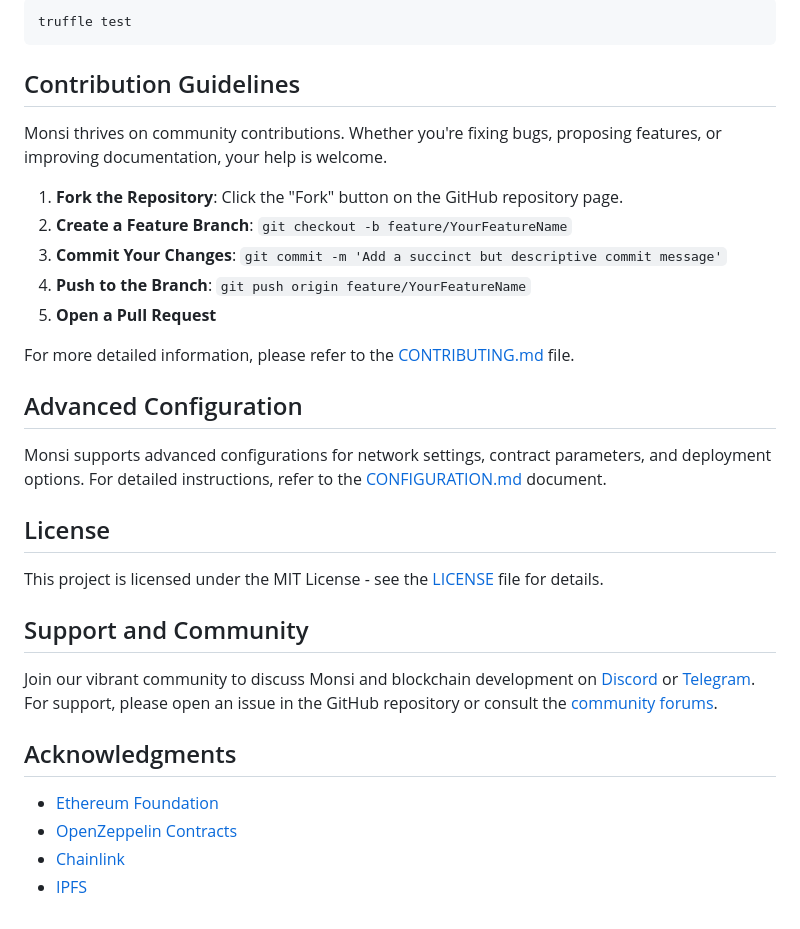
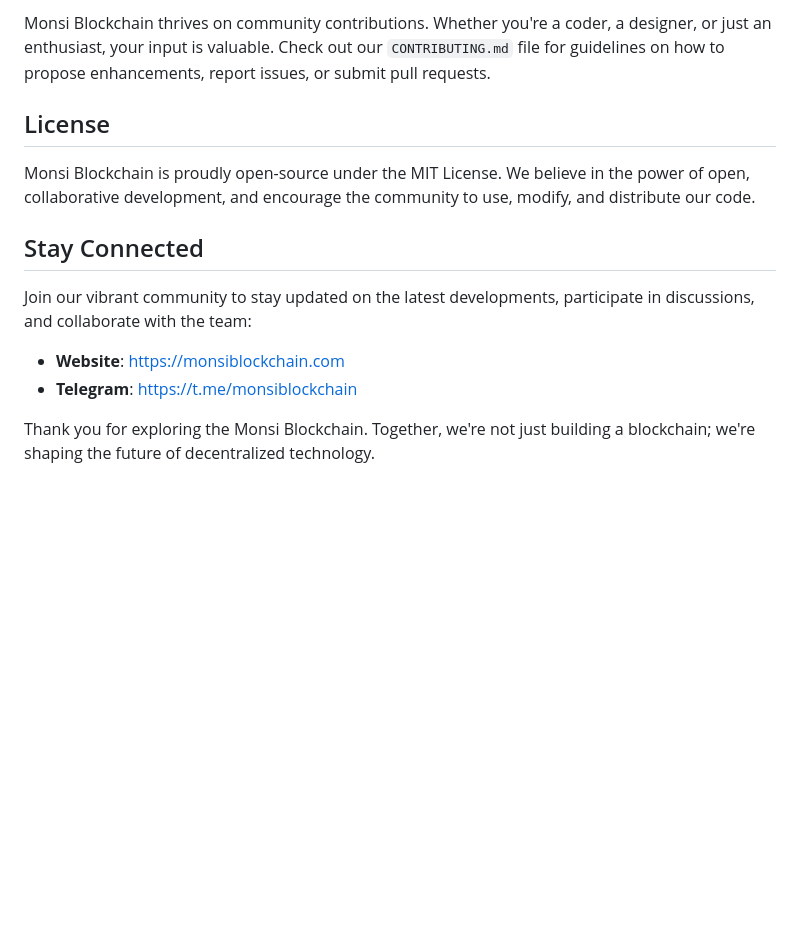
Before and after one commit to MonsiWorld/Monsi, a Markdown page: README.md, the part around one of its changes. Rendered like a GitHub page; blank space fills up the shorter version.

````diff
--- a/README.md
+++ b/README.md
@@ -62,34 +50,14 @@ To ensure the integrity and performance of the Monsi smart contracts, run the in
-```sh
-truffle test
-```
-
-## Contribution Guidelines
-
-Monsi thrives on community contributions. Whether you're fixing bugs, proposing features, or improving documentation, your help is welcome.
-
-1. **Fork the Repository**: Click the "Fork" button on the GitHub repository page.
-2. **Create a Feature Branch**: `git checkout -b feature/YourFeatureName`
-3. **Commit Your Changes**: `git commit -m 'Add a succinct but descriptive commit message'`
-4. **Push to the Branch**: `git push origin feature/YourFeatureName`
-5. **Open a Pull Request**
-
-For more detailed information, please refer to the [CONTRIBUTING.md](#) file.
-
-## Advanced Configuration
-
-Monsi supports advanced configurations for network settings, contract parameters, and deployment options. For detailed instructions, refer to the [CONFIGURATION.md](#) document.
+Monsi Blockchain thrives on community contributions. Whether you're a coder, a designer, or just an enthusiast, your input is valuable. Check out our `CONTRIBUTING.md` file for guidelines on how to propose enhancements, report issues, or submit pull requests.
 
 ## License
 
-This project is licensed under the MIT License - see the [LICENSE](LICENSE) file for details.
+Monsi Blockchain is proudly open-source under the MIT License. We believe in the power of open, collaborative development, and encourage the community to use, modify, and distribute our code.
 
-## Support and Community
+## Stay Connected
 
-Join our vibrant community to discuss Monsi and blockchain development on [Discord](#) or [Telegram](#). For support, please open an issue in the GitHub repository or consult the [community forums](#).
+Join our vibrant community to stay updated on the latest developments, participate in discussions, and collaborate with the team:
 
-## Acknowledgments
+- **Website**: [https://monsiblockchain.com](https://monsiblockchain.com)
+- **Telegram**: [https://t.me/monsiblockchain](https://t.me/monsiblockchain)
 
-- [Ethereum Foundation](https://ethereum.org/)
-- [OpenZeppelin Contracts](https://github.com/OpenZeppelin/openzeppelin-contracts)
-- [Chainlink](https://chain.link/)
-- [IPFS](https://ipfs.io/)
+Thank you for exploring the Monsi Blockchain. Together, we're not just building a blockchain; we're shaping the future of decentralized technology.
````
Also changed, not shown: other parts of README.md (+33 -45 lines).
